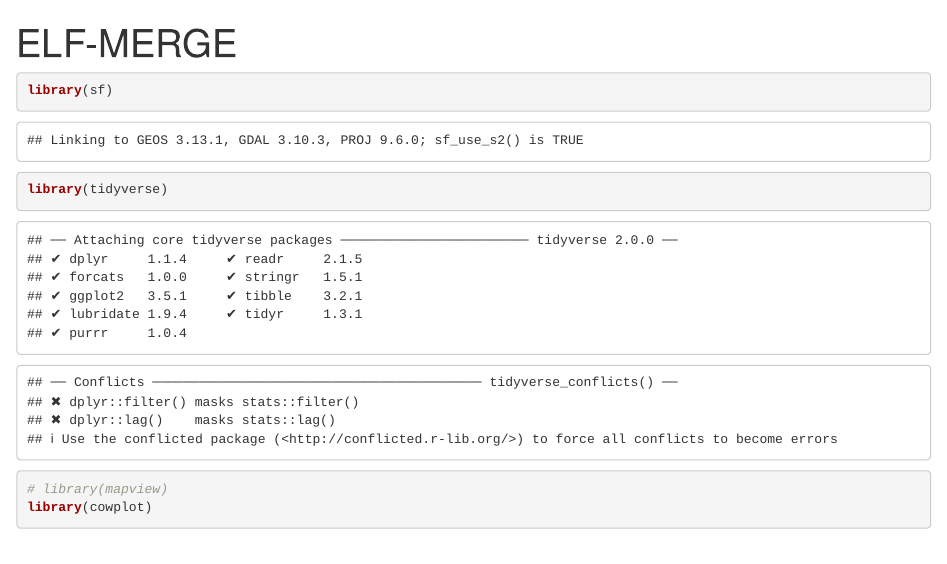
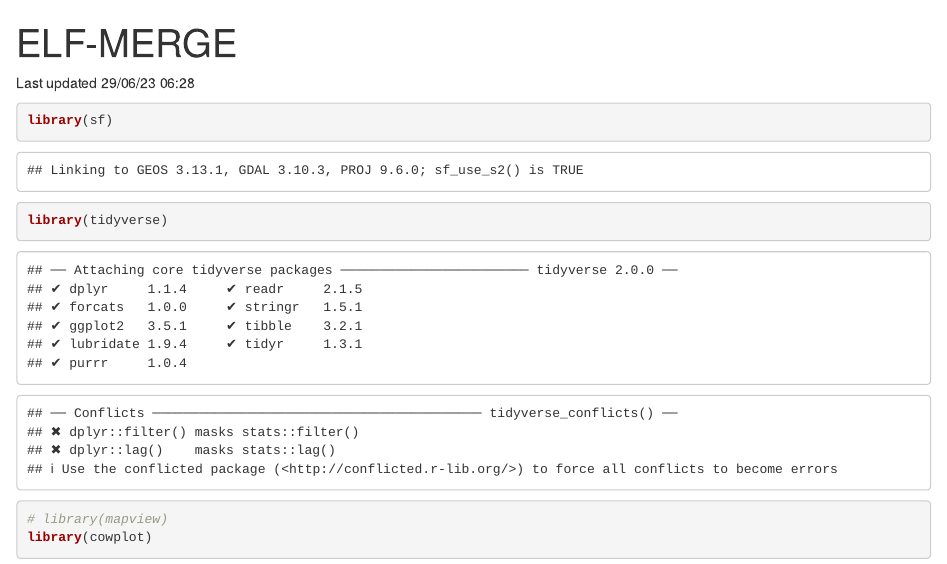
Before and after one commit to AndrewMcMillanLandcare/elf, an R Markdown document (ELF-merge.Rmd): the page in a window 1100 px wide, from its top. Rendered offline with R 4.5, knitr and Pandoc, with nearby package versions; some code elsewhere in the file could not run offline.

````diff
--- a/ELF-merge.Rmd
+++ b/ELF-merge.Rmd
@@ -4,6 +4,10 @@
 editor_options:
   chunk_output_type: console
 ---
+
+
+Last updated 29/06/23 06:28
+
 
 ```{r}
 
````
